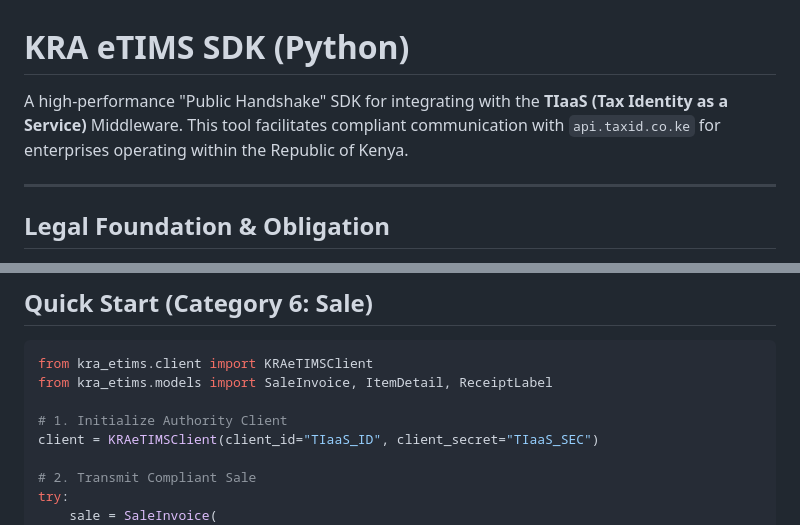
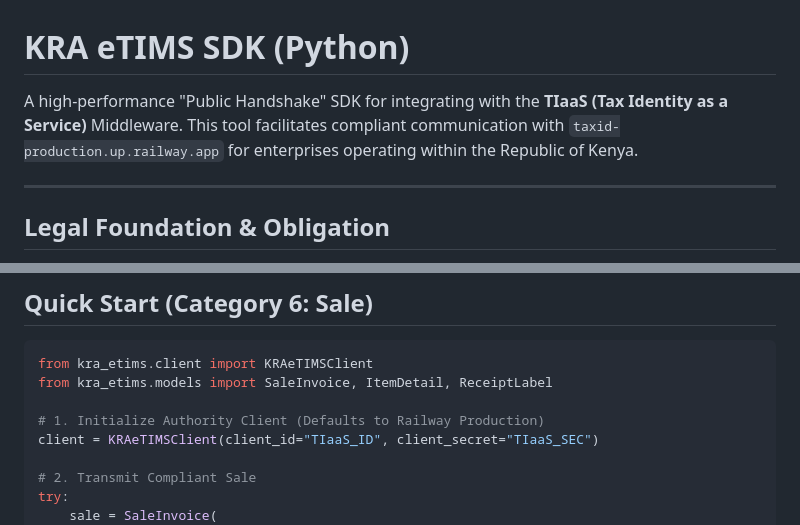
Before and after one commit to Linkd-TaxID/kra-etims-sdk, a Markdown page: README.md, 2 parts joined by grey strips. GitHub-like rendering.

Commit message:
docs: align README with Railway production endpoints and handshake requirements

```diff
--- a/README.md
+++ b/README.md
@@ -1,6 +1,6 @@
 # KRA eTIMS SDK (Python)
 
-A high-performance "Public Handshake" SDK for integrating with the **TIaaS (Tax Identity as a Service)** Middleware. This tool facilitates compliant communication with `api.taxid.co.ke` for enterprises operating within the Republic of Kenya.
+A high-performance "Public Handshake" SDK for integrating with the **TIaaS (Tax Identity as a Service)** Middleware. This tool facilitates compliant communication with `taxid-production.up.railway.app` for enterprises operating within the Republic of Kenya.
 
 ---
 
@@ -47,7 +47,7 @@ The SDK implements a strict mapping of HTTP 503 errors to the `KRAConnectivityTi
 from kra_etims.client import KRAeTIMSClient
 from kra_etims.models import SaleInvoice, ItemDetail, ReceiptLabel
 
-# 1. Initialize Authority Client
+# 1. Initialize Authority Client (Defaults to Railway Production)
 client = KRAeTIMSClient(client_id="TIaaS_ID", client_secret="TIaaS_SEC")
 
 # 2. Transmit Compliant Sale
```
